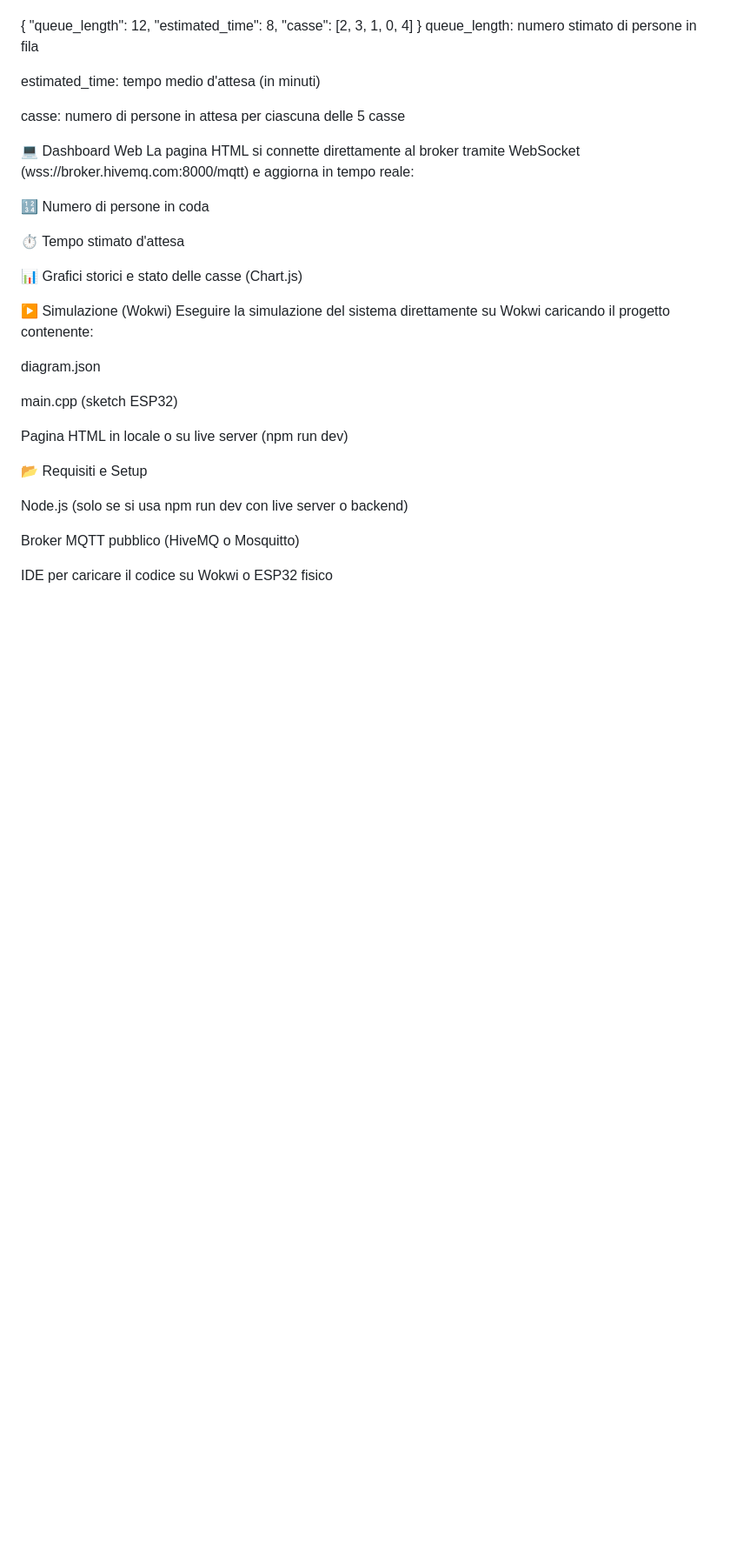
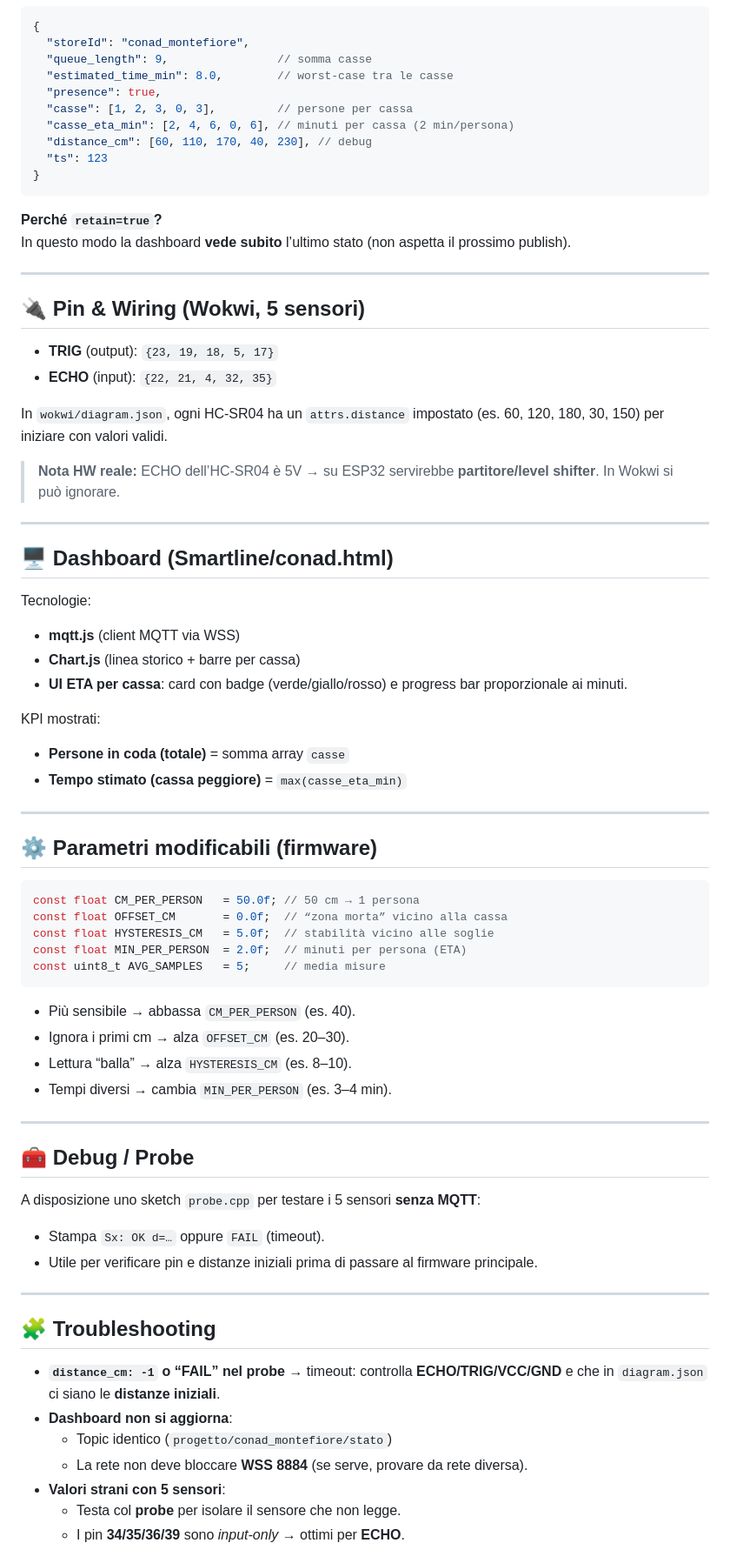
Before and after one commit to sofiaricci03/smartLine, a Markdown page: README.md, the part around the change printed below. Shown: that part at 87% size. Rendered like a GitHub page; blank space fills up the shorter version.

````diff
--- a/README.md
+++ b/README.md
@@ -30,38 +78,75 @@ L'ESP32 simula ogni 5 secondi:
 {
-  "queue_length": 12,
-  "estimated_time": 8,
-  "casse": [2, 3, 1, 0, 4]
+  "storeId": "conad_montefiore",
+  "queue_length": 9,                // somma casse
+  "estimated_time_min": 8.0,        // worst-case tra le casse
+  "presence": true,
+  "casse": [1, 2, 3, 0, 3],         // persone per cassa
+  "casse_eta_min": [2, 4, 6, 0, 6], // minuti per cassa (2 min/persona)
+  "distance_cm": [60, 110, 170, 40, 230], // debug
+  "ts": 123
 }
-queue_length: numero stimato di persone in fila
+```
 
-estimated_time: tempo medio d'attesa (in minuti)
+**Perché `retain=true`?**
+In questo modo la dashboard **vede subito** l’ultimo stato (non aspetta il prossimo publish).
 
-casse: numero di persone in attesa per ciascuna delle 5 casse
+---
 
-💻 Dashboard Web
-La pagina HTML si connette direttamente al broker tramite WebSocket (wss://broker.hivemq.com:8000/mqtt) e aggiorna in tempo reale:
+## 🔌 Pin & Wiring (Wokwi, 5 sensori)
 
-🔢 Numero di persone in coda
+- **TRIG** (output): `{23, 19, 18, 5, 17}`
+- **ECHO** (input): `{22, 21, 4, 32, 35}`
 
-⏱️ Tempo stimato d'attesa
+In `wokwi/diagram.json`, ogni HC‑SR04 ha un `attrs.distance` impostato (es. 60, 120, 180, 30, 150) per iniziare con valori validi.
 
-📊 Grafici storici e stato delle casse (Chart.js)
+> **Nota HW reale:** ECHO dell’HC‑SR04 è 5V → su ESP32 servirebbe **partitore/level shifter**. In Wokwi si può ignorare.
 
+---
 
+## 🖥️ Dashboard (Smartline/conad.html)
 
-▶️ Simulazione (Wokwi)
- Eseguire la simulazione del sistema direttamente su Wokwi caricando il progetto contenente:
+Tecnologie:
+- **mqtt.js** (client MQTT via WSS)
+- **Chart.js** (linea storico + barre per cassa)
+- **UI ETA per cassa**: card con badge (verde/giallo/rosso) e progress bar proporzionale ai minuti.
 
-diagram.json
+KPI mostrati:
+- **Persone in coda (totale)** = somma array `casse`
+- **Tempo stimato (cassa peggiore)** = `max(casse_eta_min)`
 
-main.cpp (sketch ESP32)
+---
 
-Pagina HTML in locale o su live server (npm run dev)
+## ⚙️ Parametri modificabili (firmware)
 
-📂 Requisiti e Setup
+```cpp
+const float CM_PER_PERSON   = 50.0f; // 50 cm → 1 persona
+const float OFFSET_CM       = 0.0f;  // “zona morta” vicino alla cassa
+const float HYSTERESIS_CM   = 5.0f;  // stabilità vicino alle soglie
+const float MIN_PER_PERSON  = 2.0f;  // minuti per persona (ETA)
+const uint8_t AVG_SAMPLES   = 5;     // media misure
+```
+- Più sensibile → abbassa `CM_PER_PERSON` (es. 40).
+- Ignora i primi cm → alza `OFFSET_CM` (es. 20–30).
+- Lettura “balla” → alza `HYSTERESIS_CM` (es. 8–10).
+- Tempi diversi → cambia `MIN_PER_PERSON` (es. 3–4 min).
 
-Node.js (solo se si usa npm run dev con live server o backend)
+---
 
-Broker MQTT pubblico (HiveMQ o Mosquitto)
+## 🧰 Debug / Probe
 
-IDE per caricare il codice su Wokwi o ESP32 fisico
+A disposizione uno sketch `probe.cpp` per testare i 5 sensori **senza MQTT**:
+- Stampa `Sx: OK d=…` oppure `FAIL` (timeout).
+- Utile per verificare pin e distanze iniziali prima di passare al firmware principale.
+
+---
+
+## 🧩 Troubleshooting
+
+- **`distance_cm: -1` o “FAIL” nel probe** → timeout: controlla **ECHO/TRIG/VCC/GND** e che in `diagram.json` ci siano le **distanze iniziali**.
+- **Dashboard non si aggiorna**:
+  - Topic identico (`progetto/conad_montefiore/stato`)
+  - La rete non deve bloccare **WSS 8884** (se serve, provare da rete diversa).
+- **Valori strani con 5 sensori**:
+  - Testa col **probe** per isolare il sensore che non legge.
+  - I pin **34/35/36/39** sono *input-only* → ottimi per **ECHO**.
+
````
Also changed, not shown: other parts of README.md (+79 -21 lines), assets/startsimulation.png (added), 1 other file.
